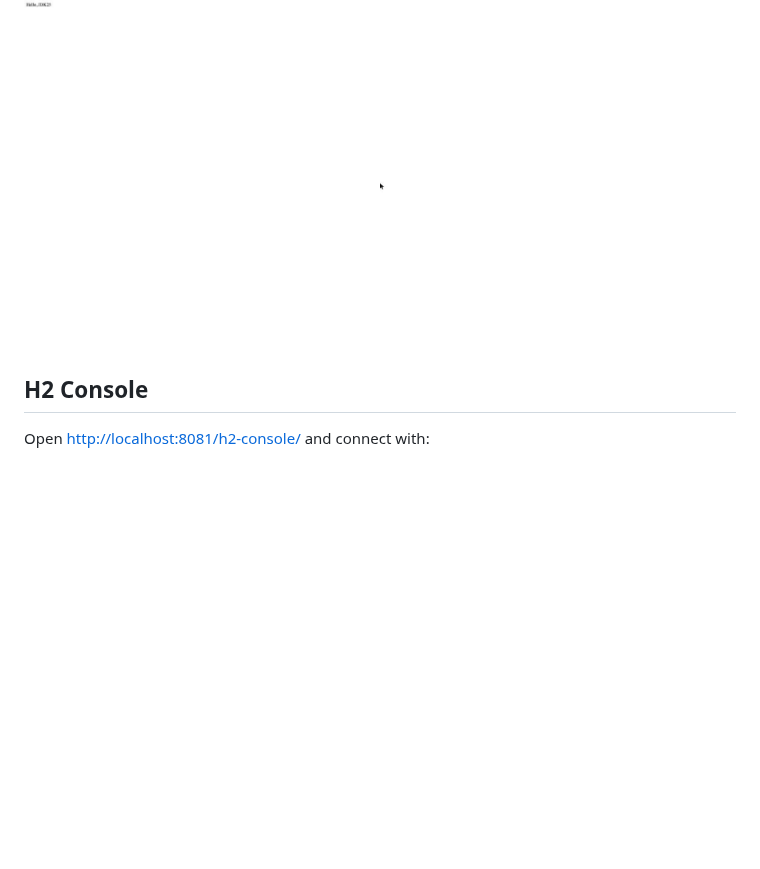
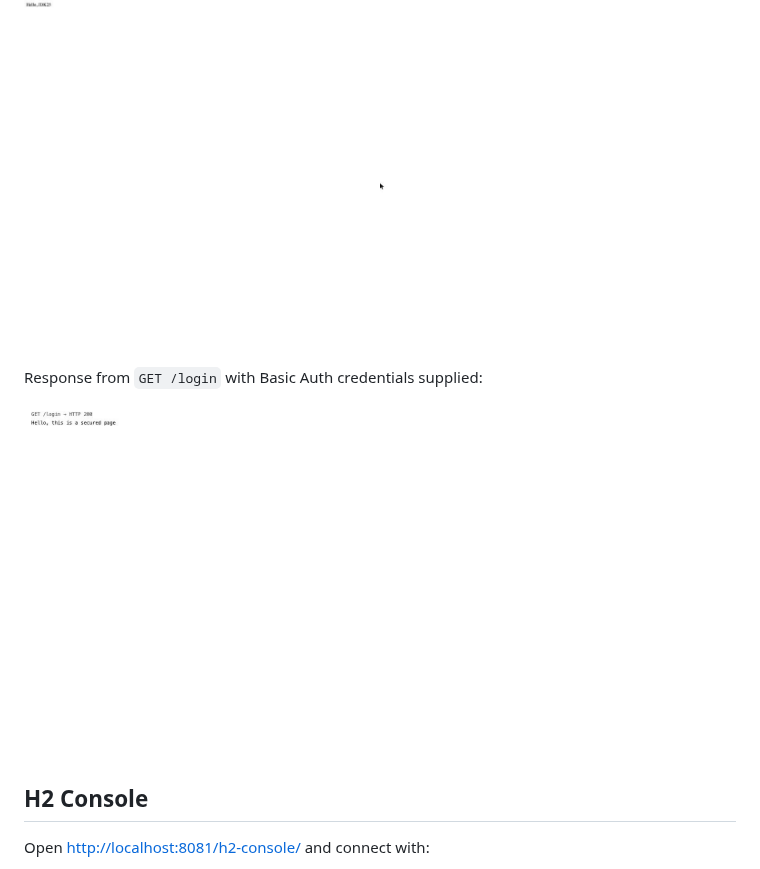
Before and after one commit to hendisantika/spring-boot-online-visitor-tracker, a Markdown page: README.md, the part around the change. GitHub-like rendering; pictures changed too: docs/images/login-endpoint-screenshot.jpg (added); blank space fills up the shorter version.

Commit message:
docs: add authenticated /login endpoint screenshot to README
Captured via an authenticated fetch() rendered into the page rather
than navigating directly -- Basic Auth on a bare GET triggers Chrome's
native credential dialog, which blocks automated screenshot capture.

📸🔐

```diff
--- a/README.md
+++ b/README.md
@@ -46,6 +46,10 @@ table so you can inspect visitor activity through the H2 console.
 
 ![Hello endpoint](docs/images/hello-endpoint-screenshot.jpg)
 
+Response from `GET /login` with Basic Auth credentials supplied:
+
+![Login endpoint](docs/images/login-endpoint-screenshot.jpg)
+
 ## H2 Console
 
 Open [http://localhost:8081/h2-console/](http://localhost:8081/h2-console/) and connect with:
```
